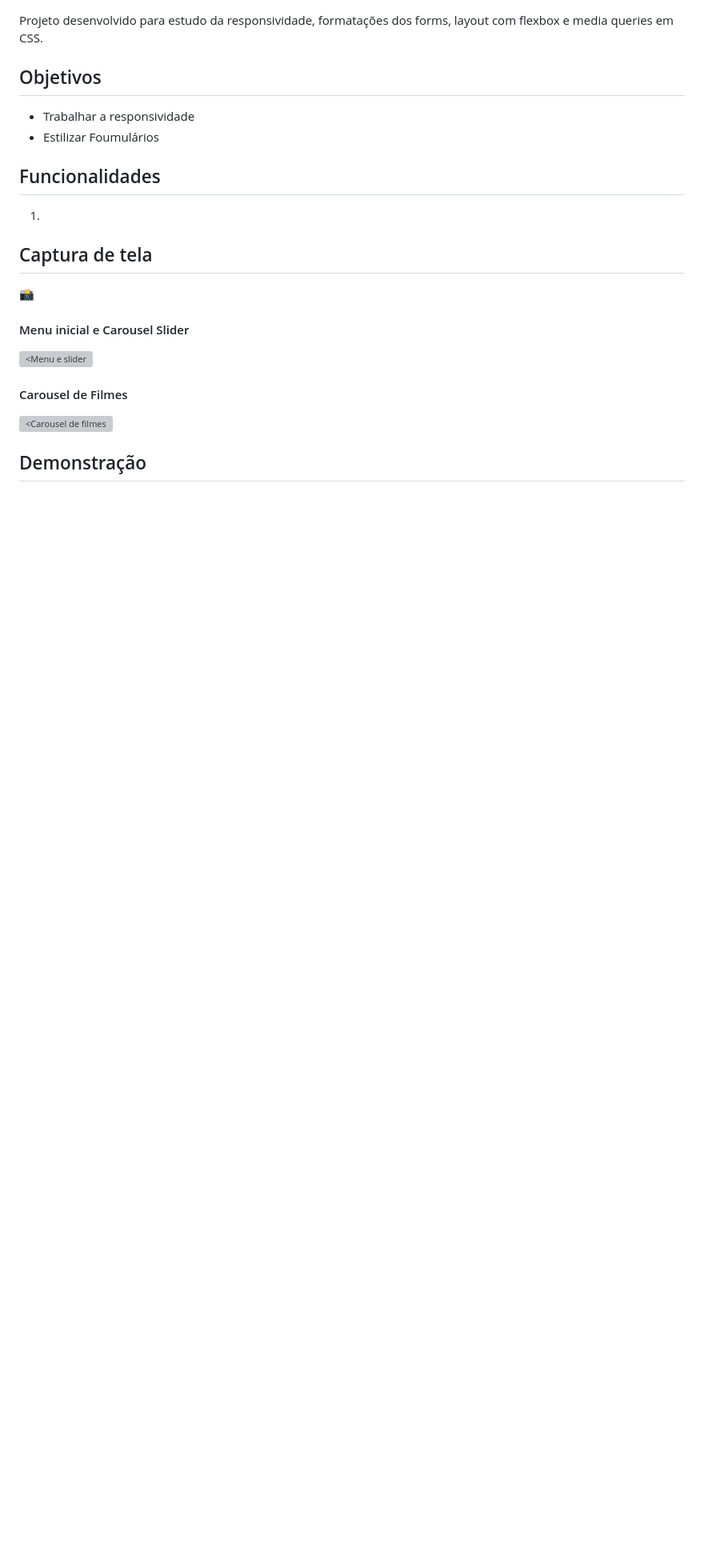
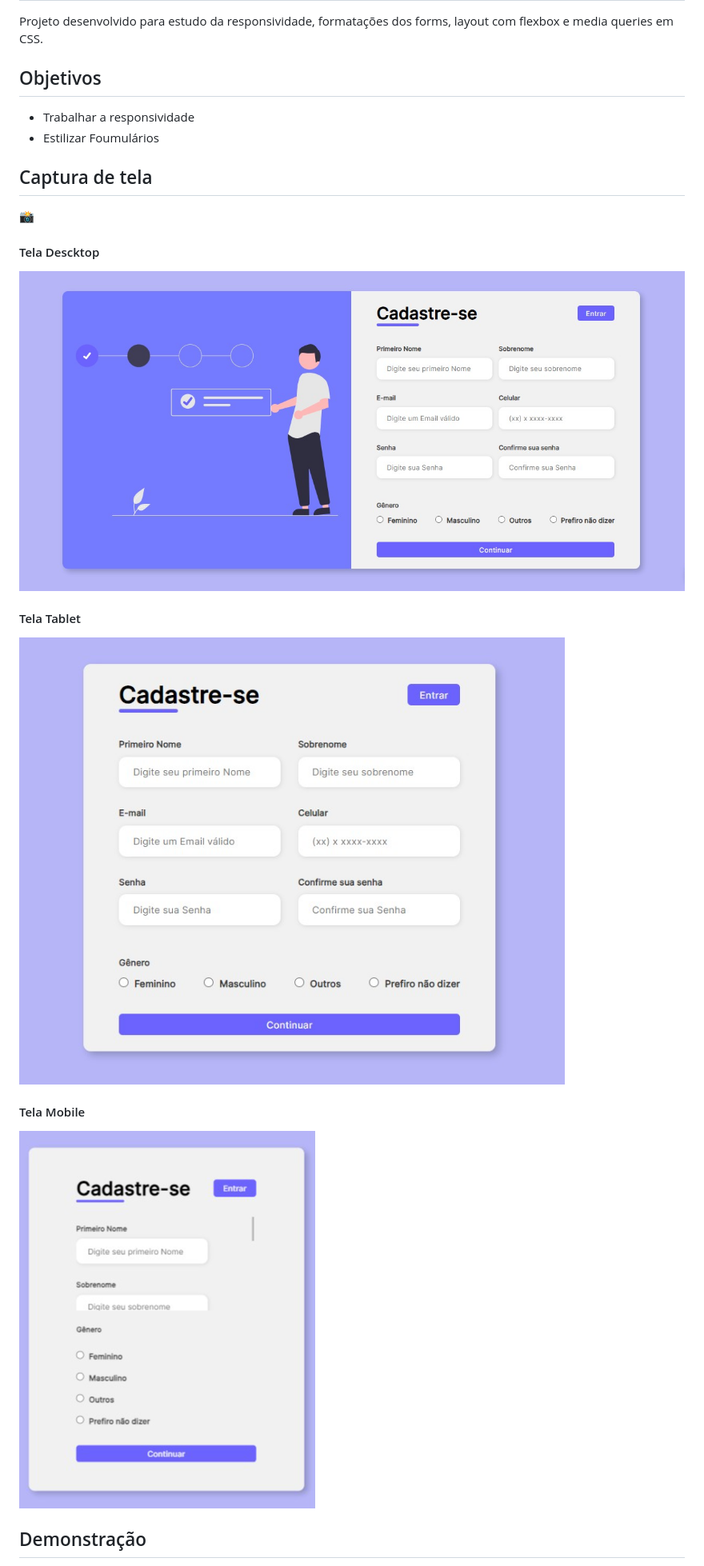
Before and after one commit to VanderleiGeronimoJunior/form-responsive, a Markdown page: README.md, the part around the change printed below. Shown: that part at 80% size. Rendered like a GitHub page; pictures changed too: assets/img/cadastro1.png (added), assets/img/cadastro2.png (added), assets/img/cadastro3.png (added); blank space fills up the shorter version; grey boxes are pictures that could not be loaded.

Commit message:
readme atualizado

```diff
--- a/README.md
+++ b/README.md
@@ -26,19 +25,17 @@
 - Estilizar Foumulários
 
 
-## Funcionalidades
-
-1.
-
-
 ## Captura de tela
 📸
 
-#### Menu inicial e Carousel Slider
-<img style="width:300px" src="./assets/" alt="<Menu e slider">
+#### Tela Descktop
+<img style="width:300px" src="./assets/img/cadastro1.png" alt="Tela Descktop">
 
-#### Carousel de Filmes
-<img style="width:300px" src="./assets/" alt="<Carousel de filmes">
+#### Tela Tablet
+<img style="width:300px" src="./assets/img/cadastro2.png" alt="Tela Tablet">
+
+#### Tela Mobile
+<img style="width:300px" src="./assets/img/cadastro3.png" alt="Tela Mobile">
 
 
 
```
Also changed, not shown: other parts of README.md (+9 -11 lines).
